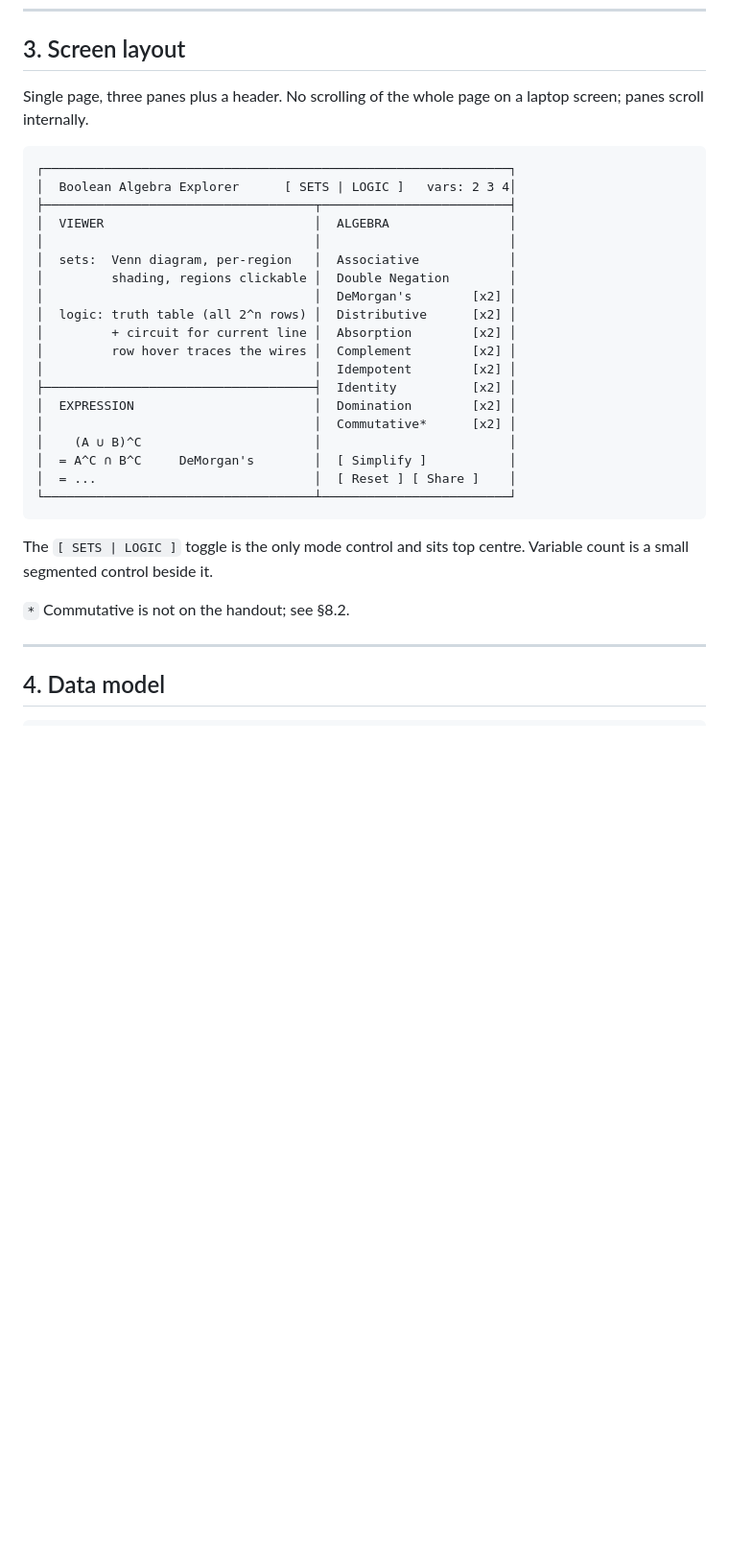
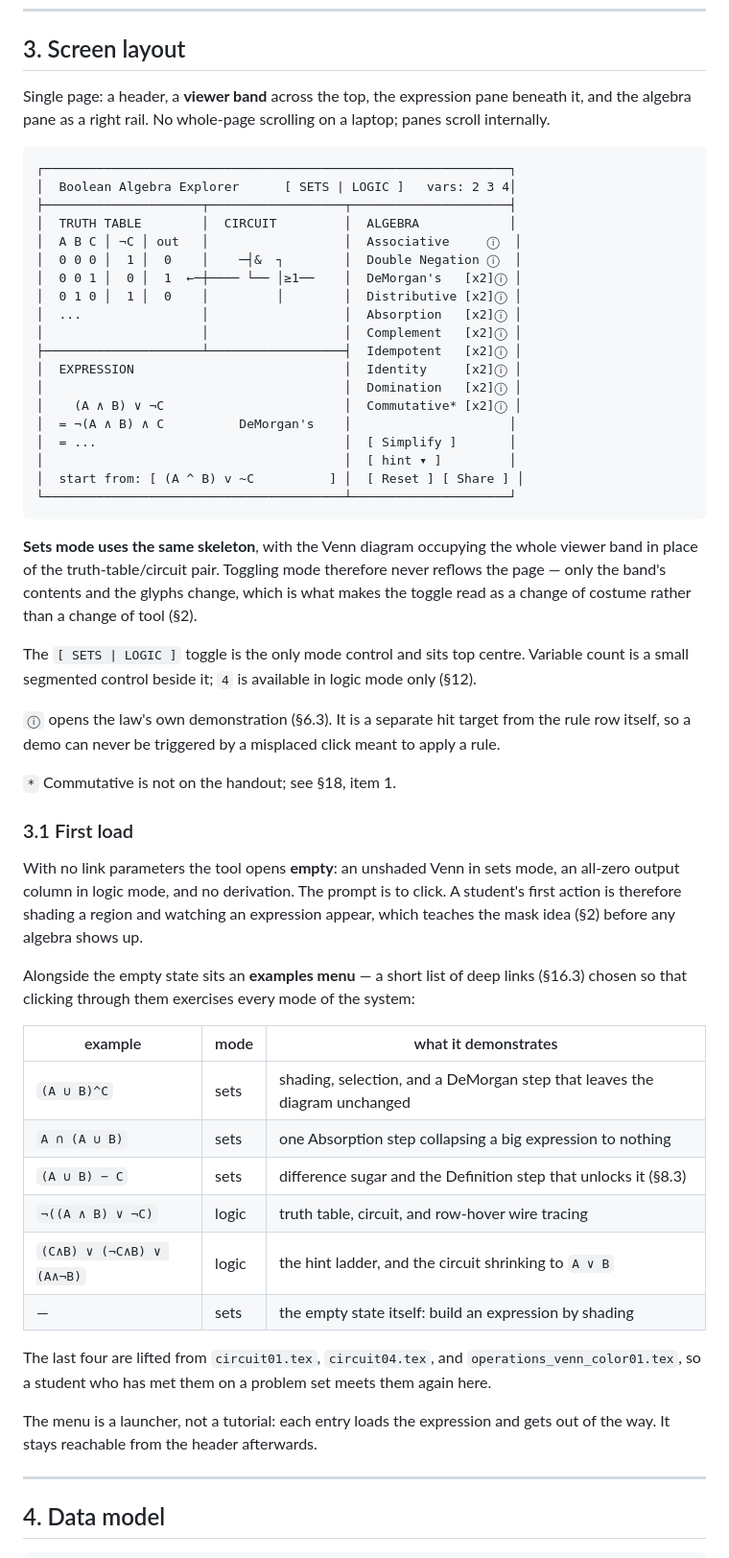
Before and after one commit to matthigger/boolalg, a Markdown page: SPEC.md, the part around one of its changes. Shown at 96% size. Rendered like a GitHub page; blank space fills up the shorter version.

```diff
--- a/SPEC.md
+++ b/SPEC.md
@@ -82,33 +82,73 @@ along with the rest.
 
 ## 3. Screen layout
 
-Single page, three panes plus a header. No scrolling of the whole page on
-a laptop screen; panes scroll internally.
+Single page: a header, a **viewer band** across the top, the expression
+pane beneath it, and the algebra pane as a right rail. No whole-page
+scrolling on a laptop; panes scroll internally.
 
     ┌──────────────────────────────────────────────────────────────┐
     │  Boolean Algebra Explorer      [ SETS | LOGIC ]   vars: 2 3 4│
-    ├────────────────────────────────────┬─────────────────────────┤
-    │  VIEWER                            │  ALGEBRA                │
-    │                                    │                         │
-    │  sets:  Venn diagram, per-region   │  Associative            │
-    │         shading, regions clickable │  Double Negation        │
-    │                                    │  DeMorgan's        [x2] │
-    │  logic: truth table (all 2^n rows) │  Distributive      [x2] │
-    │         + circuit for current line │  Absorption        [x2] │
-    │         row hover traces the wires │  Complement        [x2] │
-    │                                    │  Idempotent        [x2] │
-    ├────────────────────────────────────┤  Identity          [x2] │
-    │  EXPRESSION                        │  Domination        [x2] │
-    │                                    │  Commutative*      [x2] │
-    │    (A ∪ B)^C                       │                         │
-    │  = A^C ∩ B^C     DeMorgan's        │  [ Simplify ]           │
-    │  = ...                             │  [ Reset ] [ Share ]    │
-    └────────────────────────────────────┴─────────────────────────┘
+    ├─────────────────────┬──────────────────┬─────────────────────┤
+    │  TRUTH TABLE        │  CIRCUIT         │  ALGEBRA            │
+    │  A B C │ ¬C │ out   │                  │  Associative     ⓘ  │
+    │  0 0 0 │  1 │  0    │    ─┤&  ┐        │  Double Negation ⓘ  │
+    │  0 0 1 │  0 │  1  ←─┼──── └── │≥1──    │  DeMorgan's   [x2]ⓘ │
+    │  0 1 0 │  1 │  0    │         │        │  Distributive [x2]ⓘ │
+    │  ...                │                  │  Absorption   [x2]ⓘ │
+    │                     │                  │  Complement   [x2]ⓘ │
+    ├─────────────────────┴──────────────────┤  Idempotent   [x2]ⓘ │
+    │  EXPRESSION                            │  Identity     [x2]ⓘ │
+    │                                        │  Domination   [x2]ⓘ │
+    │    (A ∧ B) ∨ ¬C                        │  Commutative* [x2]ⓘ │
+    │  = ¬(A ∧ B) ∧ C          DeMorgan's    │                     │
+    │  = ...                                 │  [ Simplify ]       │
+    │                                        │  [ hint ▾ ]         │
+    │  start from: [ (A ^ B) v ~C          ] │  [ Reset ] [ Share ] │
+    └────────────────────────────────────────┴─────────────────────┘
+
+**Sets mode uses the same skeleton**, with the Venn diagram occupying
+the whole viewer band in place of the truth-table/circuit pair. Toggling
+mode therefore never reflows the page — only the band's contents and the
+glyphs change, which is what makes the toggle read as a change of costume
+rather than a change of tool (§2).
 
 The `[ SETS | LOGIC ]` toggle is the only mode control and sits top
-centre. Variable count is a small segmented control beside it.
+centre. Variable count is a small segmented control beside it; `4` is
+available in logic mode only (§12).
 
-`*` Commutative is not on the handout; see §8.2.
+`ⓘ` opens the law's own demonstration (§6.3). It is a separate hit
+target from the rule row itself, so a demo can never be triggered by a
+misplaced click meant to apply a rule.
+
+`*` Commutative is not on the handout; see §18, item 1.
+
+### 3.1 First load
+
+With no link parameters the tool opens **empty**: an unshaded Venn in
+sets mode, an all-zero output column in logic mode, and no derivation.
+The prompt is to click. A student's first action is therefore shading a
+region and watching an expression appear, which teaches the mask idea
+(§2) before any algebra shows up.
+
+Alongside the empty state sits an **examples menu** — a short list of
+deep links (§16.3) chosen so that clicking through them exercises every
+mode of the system:
+
+| example | mode | what it demonstrates |
+|---|---|---|
+| `(A ∪ B)^C` | sets | shading, selection, and a DeMorgan step that leaves the diagram unchanged |
+| `A ∩ (A ∪ B)` | sets | one Absorption step collapsing a big expression to nothing |
+| `(A ∪ B) − C` | sets | difference sugar and the Definition step that unlocks it (§8.3) |
+| `¬((A ∧ B) ∨ ¬C)` | logic | truth table, circuit, and row-hover wire tracing |
+| `(C∧B) ∨ (¬C∧B) ∨ (A∧¬B)` | logic | the hint ladder, and the circuit shrinking to `A ∨ B` |
+| — | sets | the empty state itself: build an expression by shading |
+
+The last four are lifted from `circuit01.tex`, `circuit04.tex`, and
+`operations_venn_color01.tex`, so a student who has met them on a
+problem set meets them again here.
+
+The menu is a launcher, not a tutorial: each entry loads the expression
+and gets out of the way. It stays reachable from the header afterwards.
 
 ---
 
```
Also changed, not shown: other parts of SPEC.md (+91 -19 lines).
